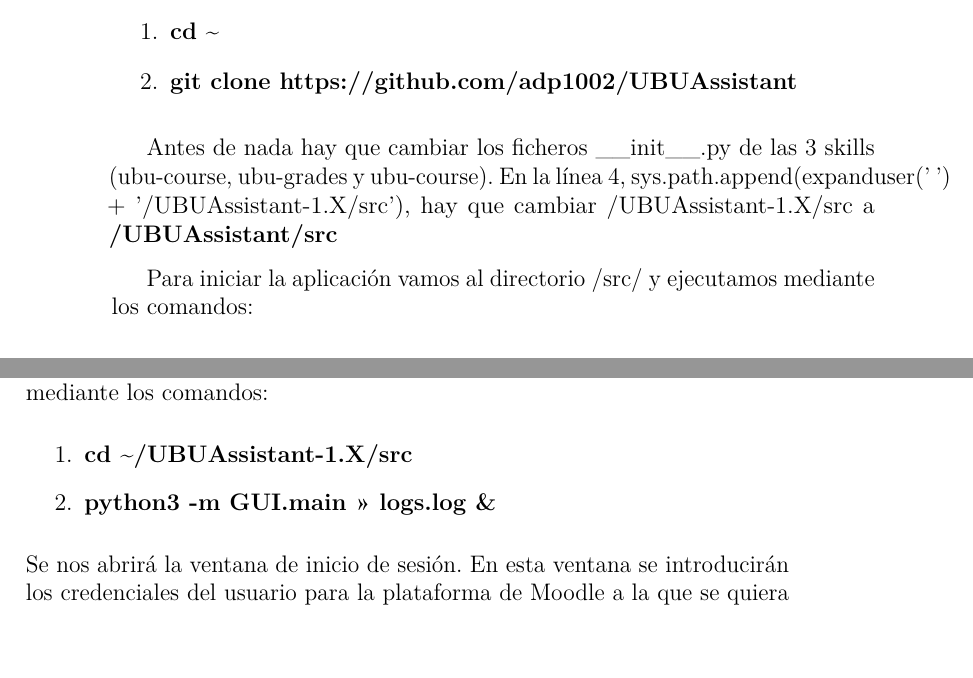
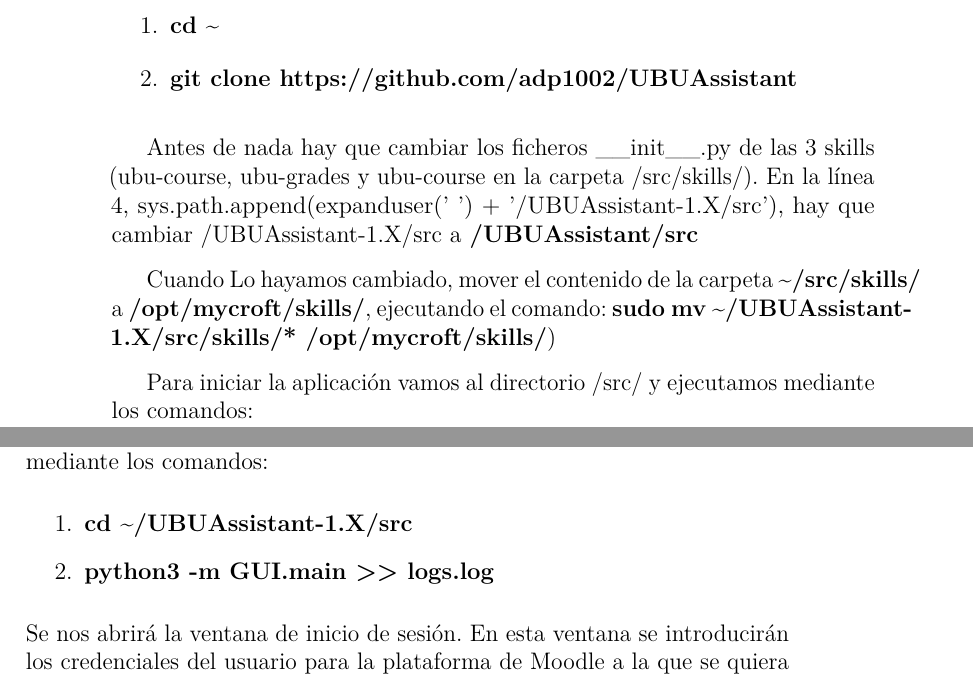
Before and after one commit to rogama25/UBUVoiceAssistant, a LaTeX book (latex/anexos.tex, which reads latex/tex/D_Manual_programador.tex, latex/tex/E_Manual_usuario.tex): two parts of pages 34 and 47 of 51 before the commit and two parts of pages 34 and 47 of 53 after it, joined at a grey line, cut so that both start at the same text. Compiled offline with pdfLaTeX.

Commit message:
Arreglos

```diff
--- a/latex/anexos.tex
+++ b/latex/anexos.tex
@@ -11,7 +11,7 @@
 \usepackage{lscape}
 
 \usepackage[backend=bibtex,dateabbrev=false]{biblatex}
-\addbibresource{bibliografia.bib}
+\addbibresource{bibliografiaAnexos.bib}
 
 \RequirePackage{booktabs}
 \RequirePackage[table]{xcolor}
--- a/latex/tex/D_Manual_programador.tex
+++ b/latex/tex/D_Manual_programador.tex
@@ -88,12 +88,15 @@
 	\item \textbf{git clone https://github.com/adp1002/UBUAssistant}
 \end{enumerate}
 
-Antes de nada hay que cambiar los ficheros \_\_init\_\_.py de las 3 skills (ubu-course, ubu-grades y ubu-course). En la línea 4, sys.path.append(expanduser('~') + '/UBUAssistant-1.X/src'), hay que cambiar /UBUAssistant-1.X/src a \textbf{/UBUAssistant/src}
+Antes de nada hay que cambiar los ficheros \_\_init\_\_.py de las 3 skills (ubu-course, ubu-grades y ubu-course en la carpeta /src/skills/). En la línea 4, sys.path.append(expanduser('~') + '/UBUAssistant-1.X/src'), hay que cambiar /UBUAssistant-1.X/src a \textbf{/UBUAssistant/src}
+
+Cuando Lo hayamos cambiado, mover el contenido de la carpeta \textbf{\detokenize{~}/src/skills/} a \textbf{/opt/mycroft/skills/}, ejecutando el comando:
+\textbf{sudo mv \detokenize{~}/UBUAssistant-1.X/src/skills/* /opt/mycroft/skills/})
 
 Para iniciar la aplicación vamos al directorio /src/ y ejecutamos mediante los comandos:
 \begin{enumerate}
 	\item \textbf{cd \detokenize{~}/UBUAssistant/src/}
-	\item \textbf{python3 -m GUI.main \detokenize{>}> logs.log}
+	\item \textbf{python3 -m GUI.main >\null> logs.log}
 \end{enumerate}
 
 \section{Pruebas del sistema}
--- a/latex/tex/E_Manual_usuario.tex
+++ b/latex/tex/E_Manual_usuario.tex
@@ -79,7 +79,7 @@
 Nos vamos a la carpeta \textbf{/src/} del proyecto y ejecutamos la aplicación mediante los comandos:
 \begin{enumerate}
 	\item \textbf{cd \detokenize{~}/UBUAssistant-1.X/src}
-	\item \textbf{python3 -m GUI.main \detokenize{>}> logs.log \&}
+	\item \textbf{python3 -m GUI.main >\null> logs.log}
 \end{enumerate}
 Se nos abrirá la ventana de inicio de sesión. En esta ventana se introducirán los credenciales del usuario para la plataforma de Moodle a la que se quiera conectar, así como la URL de esta plataforma.
 Es importante que en el campo \textbf{host} se introduzca la URL exactamente con el formato que viene indicado. Por ejemplo, para conectarse a UBUVirtual la URL que habrá que introducir es, literalmente, \textbf{https://ubuvirtual.ubu.es}.
```
Also changed, not shown: latex/anexos.pdf, latex/memoria.pdf.
